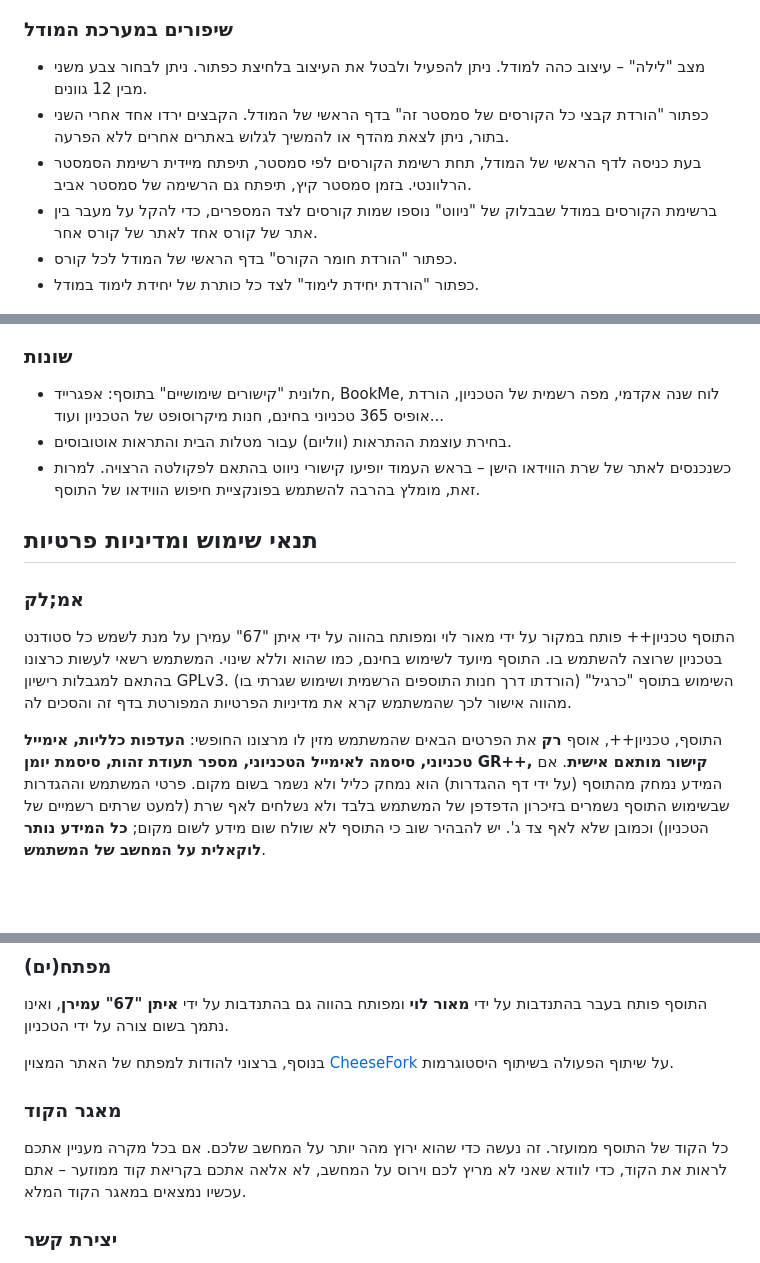
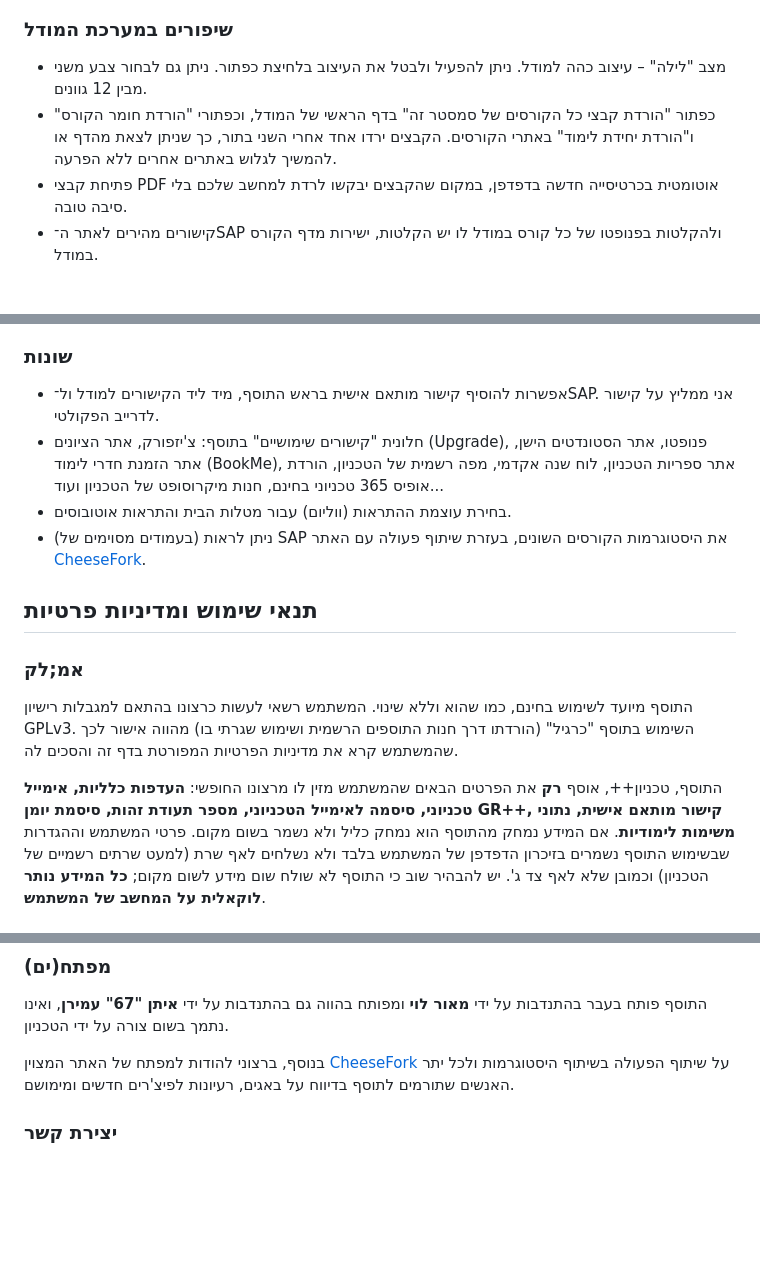
Before and after one commit to TheBooker66/Technion-Plus-Plus, a Markdown page: README.md, 3 parts joined by grey strips. Drawn GitHub-style; blank space fills up the shorter version.

```diff
--- a/README.md
+++ b/README.md
@@ -97,15 +80,11 @@ _טכניון+_ של מאור לוי.
 
 ### שיפורים במערכת המודל
 
-- מצב "לילה" – עיצוב כהה למודל. ניתן להפעיל ולבטל את העיצוב בלחיצת כפתור. ניתן לבחור צבע משני מבין 12 גוונים.
-- כפתור "הורדת קבצי כל הקורסים של סמסטר זה" בדף הראשי של המודל. הקבצים ירדו אחד אחרי השני בתור, ניתן לצאת מהדף או להמשיך
-  לגלוש באתרים אחרים ללא הפרעה.
-- בעת כניסה לדף הראשי של המודל, תחת רשימת הקורסים לפי סמסטר, תיפתח מיידית רשימת הסמסטר הרלוונטי. בזמן סמסטר קיץ, תיפתח
-  גם הרשימה של סמסטר אביב.
-- ברשימת הקורסים במודל שבבלוק של "ניווט" נוספו שמות קורסים לצד המספרים, כדי להקל על מעבר בין אתר של קורס אחד לאתר של
-  קורס אחר.
-- כפתור "הורדת חומר הקורס" בדף הראשי של המודל לכל קורס.
-- כפתור "הורדת יחידת לימוד" לצד כל כותרת של יחידת לימוד במודל.
+- מצב "לילה" – עיצוב כהה למודל. ניתן להפעיל ולבטל את העיצוב בלחיצת כפתור. ניתן גם לבחור צבע משני מבין 12 גוונים.
+- כפתור "הורדת קבצי כל הקורסים של סמסטר זה" בדף הראשי של המודל, וכפתורי "הורדת חומר הקורס" ו"הורדת יחידת לימוד" באתרי
+  הקורסים. הקבצים ירדו אחד אחרי השני בתור, כך שניתן לצאת מהדף או להמשיך לגלוש באתרים אחרים ללא הפרעה.
+- פתיחת קבצי PDF אוטומטית בכרטיסייה חדשה בדפדפן, במקום שהקבצים יבקשו לרדת למחשב שלכם בלי סיבה טובה.
+- קישורים מהירים לאתר ה־SAP ולהקלטות בפנופטו של כל קורס במודל לו יש הקלטות, ישירות מדף הקורס במודל.
 
 ![מצב הלילה במודל](.github/assets/moodle.png)
 
@@ -168,23 +158,24 @@ _טכניון+_ של מאור לוי.
 
 ### שונות
 
-- חלונית "קישורים שימושיים" בתוסף: אפגרייד, BookMe, לוח שנה אקדמי, מפה רשמית של הטכניון, הורדת אופיס 365 טכניוני
-  בחינם, חנות מיקרוסופט של הטכניון ועוד...
+- אפשרות להוסיף קישור מותאם אישית בראש התוסף, מיד ליד הקישורים למודל ול־SAP. אני ממליץ על קישור לדרייב הפקולטי.
+- חלונית "קישורים שימושיים" בתוסף:
+  צ'יזפורק, אתר הציונים (Upgrade), פנופטו, אתר הסטונדטים הישן, אתר הזמנת חדרי לימוד (BookMe), אתר ספריות הטכניון, לוח
+  שנה אקדמי, מפה רשמית של הטכניון, הורדת אופיס 365 טכניוני בחינם, חנות מיקרוסופט של הטכניון ועוד...
 - בחירת עוצמת ההתראות (ווליום) עבור מטלות הבית והתראות אוטובוסים.
-- כשנכנסים לאתר של שרת הווידאו הישן – בראש העמוד יופיעו קישורי ניווט בהתאם לפקולטה הרצויה. למרות זאת, מומלץ בהרבה להשתמש
-  בפונקציית חיפוש הווידאו של התוסף.
+- ניתן לראות (בעמודים מסוימים של) SAP את היסטוגרמות הקורסים השונים, בעזרת שיתוף פעולה עם האתר
+  [CheeseFork](https://cheesefork.cf).
 
 ## תנאי שימוש ומדיניות פרטיות
 
 ### אמ;לק
 
-התוסף טכניון++ פותח במקור על ידי מאור לוי ומפותח בהווה על ידי איתן "67" עמירן על מנת לשמש כל סטודנט בטכניון שרוצה להשתמש
-בו. התוסף מיועד לשימוש בחינם, כמו שהוא וללא שינוי.
-המשתמש רשאי לעשות כרצונו בהתאם למגבלות רישיון GPLv3. השימוש בתוסף "כרגיל" (הורדתו דרך חנות התוספים הרשמית ושימוש שגרתי
-בו) מהווה אישור לכך שהמשתמש קרא את מדיניות הפרטיות המפורטת בדף זה והסכים לה.
+התוסף מיועד לשימוש בחינם, כמו שהוא וללא שינוי. המשתמש רשאי לעשות כרצונו בהתאם למגבלות רישיון GPLv3. השימוש בתוסף
+"כרגיל" (הורדתו דרך חנות התוספים הרשמית ושימוש שגרתי בו) מהווה אישור לכך שהמשתמש קרא את מדיניות הפרטיות המפורטת בדף זה
+והסכים לה.
 
 התוסף, טכניון++, אוסף **רק** את הפרטים הבאים שהמשתמש מזין לו מרצונו החופשי: **העדפות כלליות, אימייל טכניוני, סיסמה
-לאימייל הטכניוני, מספר תעודת זהות, סיסמת יומן GR++, קישור מותאם אישית**. אם המידע נמחק מהתוסף (על ידי דף ההגדרות)
+לאימייל הטכניוני, מספר תעודת זהות, סיסמת יומן GR++, קישור מותאם אישית, נתוני משימות לימודיות**. אם המידע נמחק מהתוסף
 הוא נמחק כליל ולא נשמר בשום מקום. פרטי המשתמש וההגדרות שבשימוש התוסף נשמרים בזיכרון הדפדפן של המשתמש בלבד ולא נשלחים
 לאף שרת (למעט שרתים רשמיים של הטכניון) וכמובן שלא לאף צד ג'. יש להבהיר שוב כי התוסף לא שולח שום מידע לשום מקום;
 **כל המידע נותר לוקאלית על המחשב של המשתמש**.
@@ -259,12 +250,8 @@ _טכניון+_ של מאור לוי.
 התוסף פותח בעבר בהתנדבות על ידי **מאור לוי** ומפותח בהווה גם בהתנדבות על ידי **איתן "67" עמירן**, ואינו נתמך בשום צורה
 על ידי הטכניון.
 
-בנוסף, ברצוני להודות למפתח של האתר המצוין [CheeseFork](https://cheesefork.cf) על שיתוף הפעולה בשיתוף היסטוגרמות.
-
-### מאגר הקוד
-
-כל הקוד של התוסף ממועזר. זה נעשה כדי שהוא ירוץ מהר יותר על המחשב שלכם. אם בכל מקרה מעניין אתכם לראות את הקוד, כדי לוודא
-שאני לא מריץ לכם וירוס על המחשב, לא אלאה אתכם בקריאת קוד ממוזער – אתם עכשיו נמצאים במאגר הקוד המלא.
+בנוסף, ברצוני להודות למפתח של האתר המצוין [CheeseFork](https://cheesefork.cf) על שיתוף הפעולה בשיתוף היסטוגרמות
+ולכל יתר האנשים שתורמים לתוסף בדיווח על באגים, רעיונות לפיצ'רים חדשים ומימושם.
 
 ### יצירת קשר
 
```
Also changed, not shown: other parts of README.md (+52 -58 lines), .github/assets/organizer.png, 1 other file.
